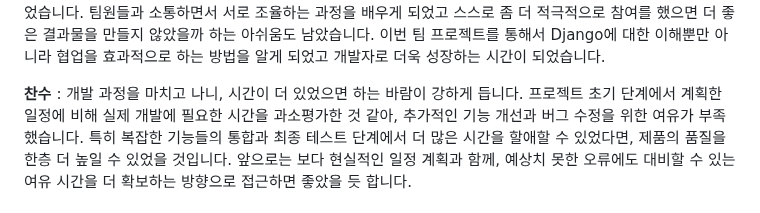
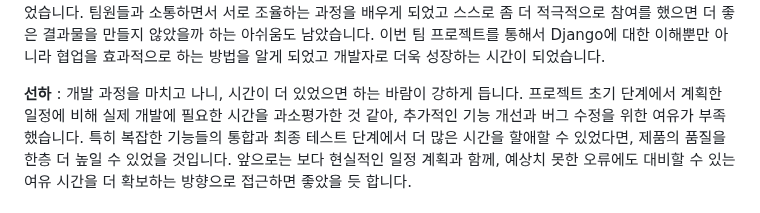
Before and after one commit to MelodyMarket-Django/MelodyMarket-Django, a Markdown page: README.md, the part around the change. GitHub-like rendering.

```diff
--- a/README.md
+++ b/README.md
@@ -407,5 +407,5 @@ gantt
 **지은**:
 처음으로 하는 팀 프로젝트이고 아직 협업을 하기에는 실력이 부족하다고 생각했기에 많은 걱정이 되었으나 다행이 팀장님이 잘 이끌어주셔서 크게 방황하지 않고 프로젝트를 할 수 있었습니다. 처음에는 GitHub의 기능도 제대로 알지 못했었는데, 이번 프로젝트를 통해 GitHub 기능에 더욱 친숙해졌고, 협업을 할때에는 칸반보드, 티켓, 브랜치 등 다양한 기능을 사용하여 한다는 것을 알게 되었습니다. 뿐만 아니라 이슈를 만들고 브랜치를 만들어서 관리하고 사용하는 방법을 알게 되었고 이러한 기능이 있다는 것을 알게 되어서 좀 더 과감하게 코드를 짜보는 계기가 되었습니다. 팀원들과 소통하면서 서로 조율하는 과정을 배우게 되었고 스스로 좀 더 적극적으로 참여를 했으면 더 좋은 결과물을 만들지 않았을까 하는 아쉬움도 남았습니다. 이번 팀  프로젝트를 통해서 Django에 대한 이해뿐만 아니라 협업을 효과적으로 하는 방법을 알게 되었고 개발자로 더욱 성장하는 시간이 되었습니다.
 
-**찬수** :
+**선하** :
 개발 과정을 마치고 나니, 시간이 더 있었으면 하는 바람이 강하게 듭니다. 프로젝트 초기 단계에서 계획한 일정에 비해 실제 개발에 필요한 시간을 과소평가한 것 같아, 추가적인 기능 개선과 버그 수정을 위한 여유가 부족했습니다. 특히 복잡한 기능들의 통합과 최종 테스트 단계에서 더 많은 시간을 할애할 수 있었다면, 제품의 품질을 한층 더 높일 수 있었을 것입니다. 앞으로는 보다 현실적인 일정 계획과 함께, 예상치 못한 오류에도 대비할 수 있는 여유 시간을 더 확보하는 방향으로 접근하면 좋았을 듯 합니다.
```
